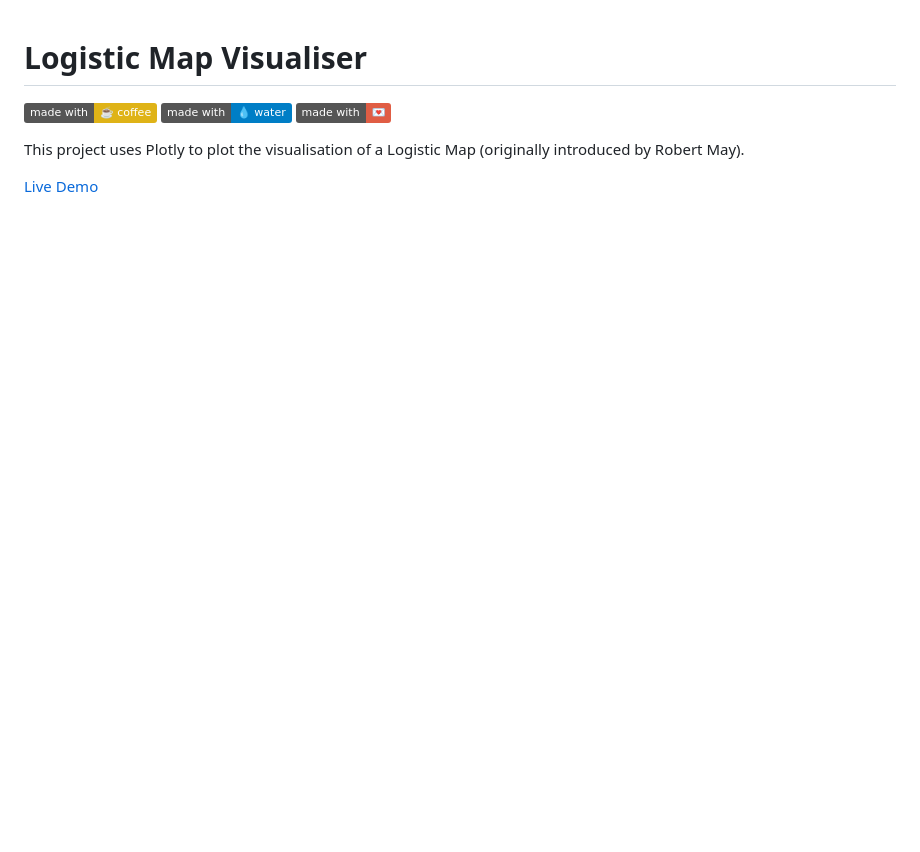
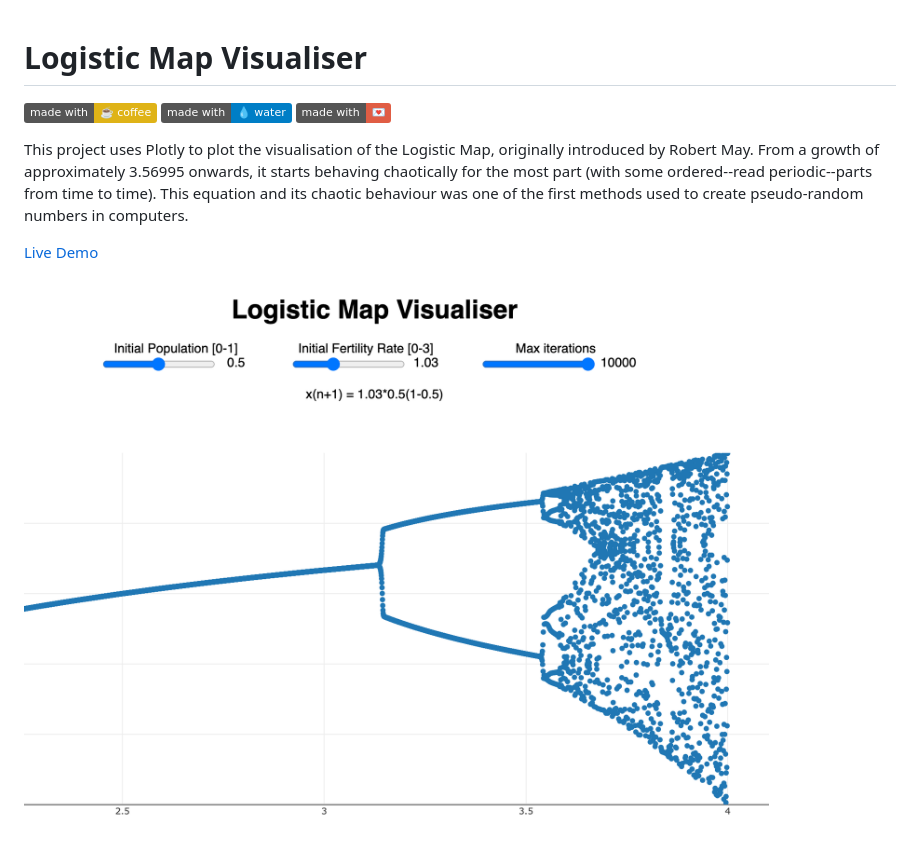
Before and after one commit to Apidcloud/logistic-map, a Markdown page: README.md, the part around the change. Drawn GitHub-style; pictures changed too: screenshot.png (added); badges without logos; blank space fills up the shorter version.

```diff
--- a/README.md
+++ b/README.md
@@ -4,6 +4,9 @@
 ![with-water](https://img.shields.io/badge/made%20with-%F0%9F%92%A7%20water-blue.svg)
 ![with-love](https://img.shields.io/badge/made%20with-%F0%9F%92%8C-red.svg)
 
-This project uses Plotly to plot the visualisation of a Logistic Map (originally introduced by Robert May).
+This project uses Plotly to plot the visualisation of the Logistic Map, originally introduced by Robert May.
+From a growth of approximately 3.56995 onwards, it starts behaving chaotically for the most part (with some ordered--read periodic--parts from time to time). This equation and its chaotic behaviour was one of the first methods used to create pseudo-random numbers in computers.
 
 [Live Demo](https://github.com/Apidcloud/logistic-map)
+
+<img src="screenshot.png?raw=true">
```
Also changed, not shown: 1 other file.
